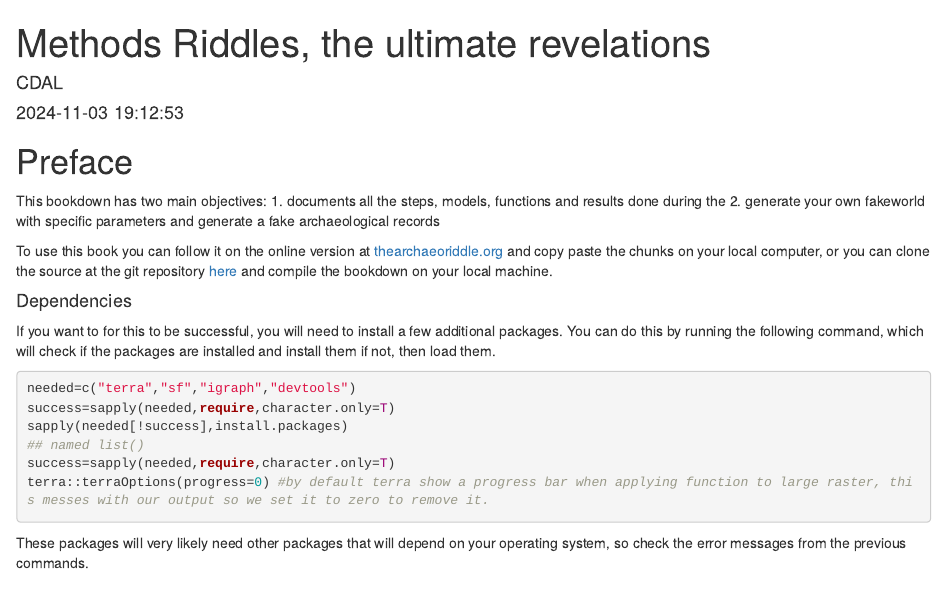
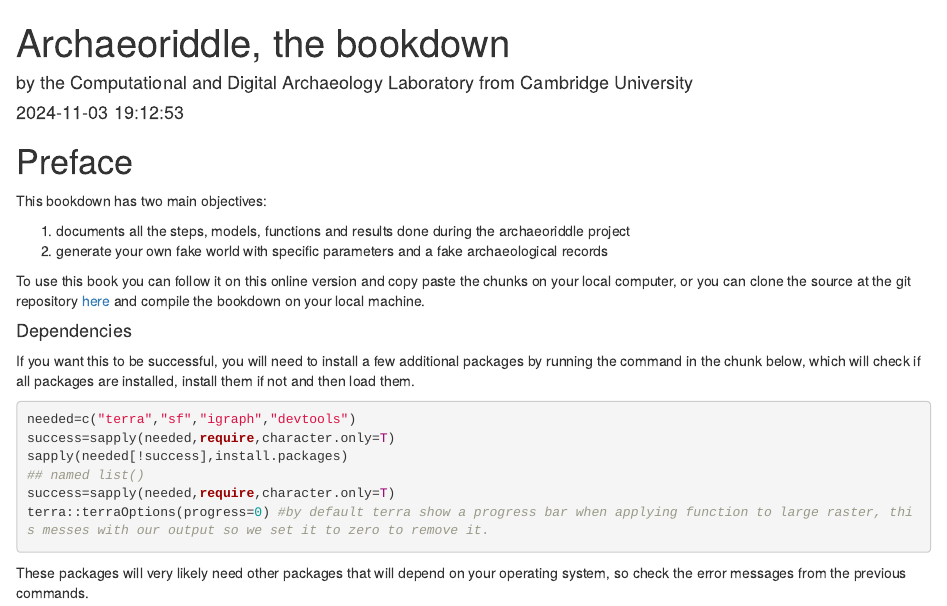
Before and after one commit to acortell3/archaeoriddle, an R Markdown document (doc/bookdown/index.Rmd): the page in a window 1100 px wide, from its top. Rendered offline with R 4.5, knitr and Pandoc, with nearby package versions; drawn as R Markdown's standard HTML page in place of the format the file asks for.

Commit message:
update main title

````diff
--- a/doc/bookdown/index.Rmd
+++ b/doc/bookdown/index.Rmd
@@ -1,6 +1,6 @@
 ---
-title: "Methods Riddles, the ultimate revelations"
-author: "CDAL"
+title: "Archaeoriddle, the bookdown"
+author: "by the Computational and Digital Archaeology Laboratory from Cambridge University"
 date:  "`r format(Sys.time(), '%Y-%m-%d %H:%M:%S')`"
 site: bookdown::bookdown_site
 output:
@@ -29,15 +29,16 @@ knitr::write_bib(c("DiagrammeR","terra","sf","igraph","rayshader", 'bookdown'),
 ```
 
 This bookdown has two main objectives:
-1. documents all the steps, models, functions and results done during the
-2. generate your own fakeworld with specific parameters and generate a fake archaeological records
+
+1. documents all the steps, models, functions and results done during the archaeoriddle project
+2. generate your own fake world with specific parameters and a fake archaeological records
 
 
-To use this book you can follow it on the online version at [thearchaeoriddle.org](https://thearchaeoriddle.org) and copy paste the chunks on your local computer,  or you can clone the source at the git repository [here](https://github.com/acortell3/archaeoriddle/) and compile the bookdown on your local machine.
+To use this book you can follow it on this online version and copy paste the chunks on your local computer,  or you can clone the source at the git repository [here](https://github.com/acortell3/archaeoriddle/) and compile the bookdown on your local machine.
 
 #### Dependencies {-}
 
-If you want to for this to be successful, you will need to install a few additional packages. You can do this by running the following command, which will check if the packages are installed and install them if not, then load them.
+If you want this to be successful, you will need to install a few additional packages by running the command in the chunk below, which will check if all packages are installed, install them if not and then load them.
 
 ```{r packages-init, message=FALSE}
 needed=c("terra","sf","igraph","devtools")
````
